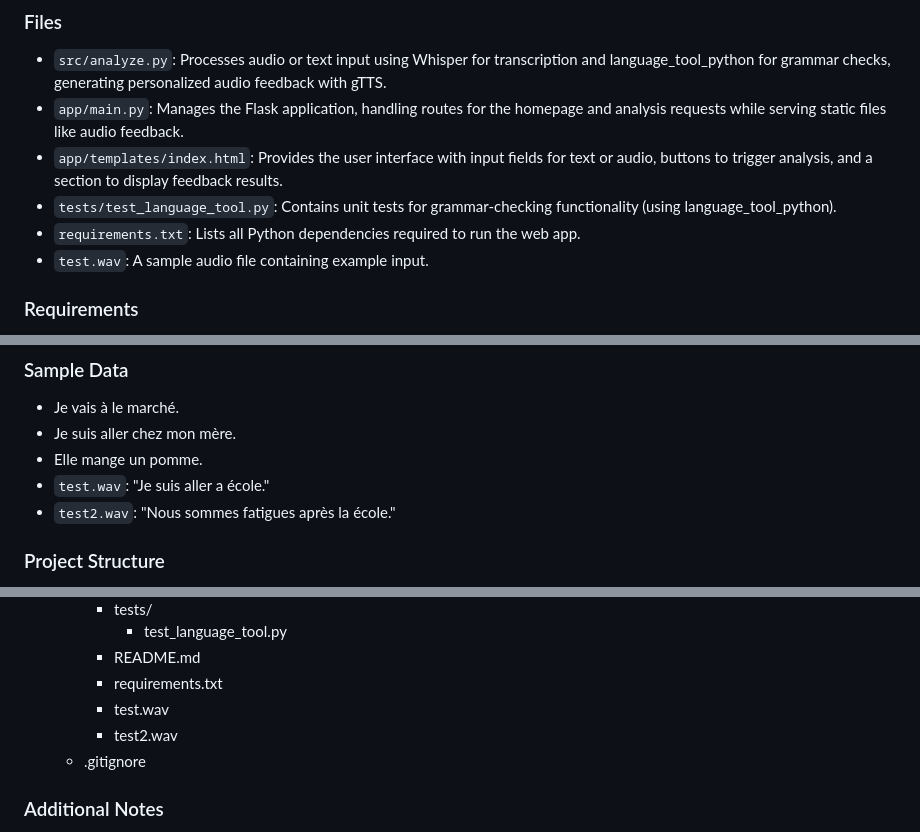
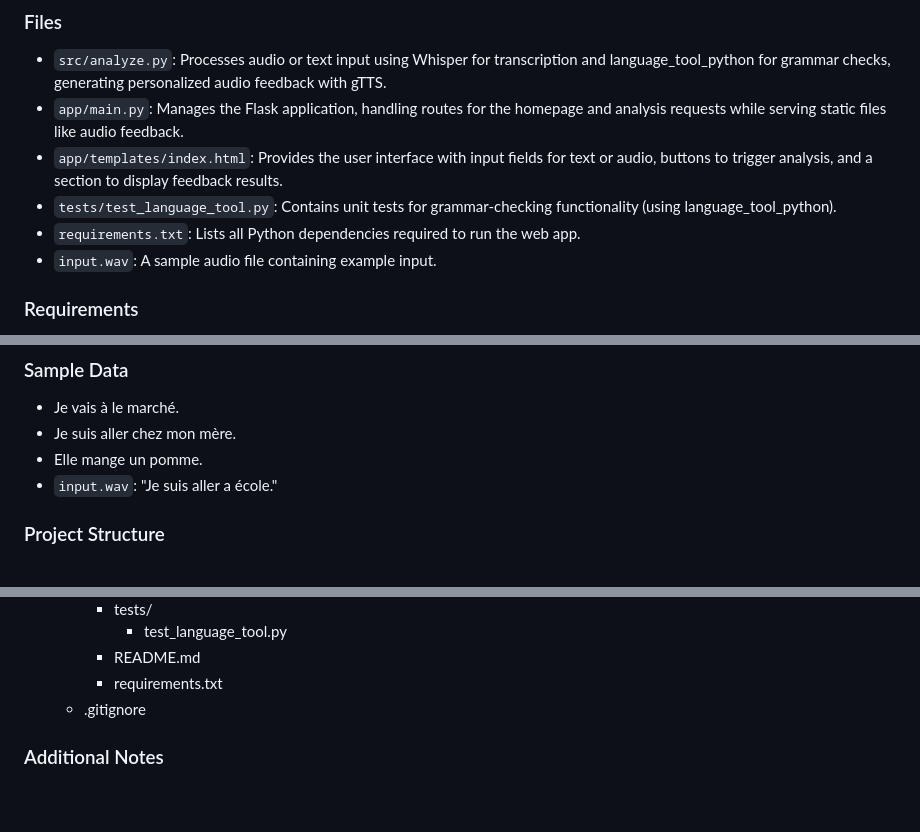
Before and after one commit to mariahcoleno/french-language-learning-platform, a Markdown page: french_learning_web_app/README.md, 3 parts joined by grey strips. GitHub-like rendering; blank space fills up the shorter version.

Commit message:
Updated README.md to remove test.wav abd test2.wav

```diff
--- a/french_learning_web_app/README.md
+++ b/french_learning_web_app/README.md
@@ -41,7 +41,7 @@ This example shows text analysis of the sentence "Je suis aller chez mon mère"
 - `app/templates/index.html`: Provides the user interface with input fields for text or audio, buttons to trigger analysis, and a section to display feedback results.
 - `tests/test_language_tool.py`: Contains unit tests for grammar-checking functionality (using language_tool_python).
 - `requirements.txt`: Lists all Python dependencies required to run the web app.
-- `test.wav`: A sample audio file containing example input.
+- `input.wav`: A sample audio file containing example input.
 
 ### Requirements
 - Python 3.10 (required for compatibility with specific library versions, e.g., Whisper, as some libraries may have issues with the system default Python 3.13). Check your version with: `python3 --version`.
@@ -99,8 +99,7 @@ This example shows text analysis of the sentence "Je suis aller chez mon mère"
 - Je vais à le marché.
 - Je suis aller chez mon mère.
 - Elle mange un pomme.
-- `test.wav`: "Je suis aller a école."
-- `test2.wav`: "Nous sommes fatigues après la école."
+- `input.wav`: "Je suis aller a école."
 
 ### Project Structure
 - french-language-learning-platform/
@@ -121,8 +120,6 @@ This example shows text analysis of the sentence "Je suis aller chez mon mère"
       - test_language_tool.py
     - README.md
     - requirements.txt
-    - test.wav
-    - test2.wav
   - .gitignore
 
 ### Additional Notes
```
